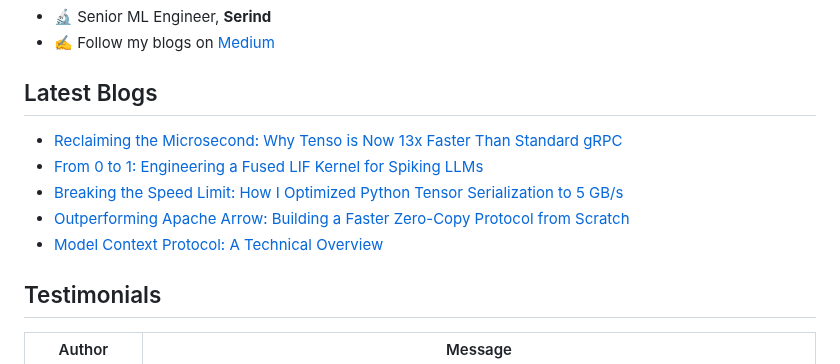
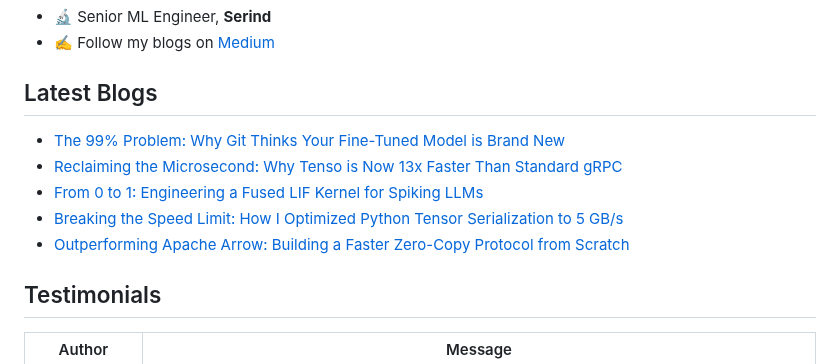
Before and after one commit to Khushiyant/Khushiyant, a Markdown page: README.md, the part around the change. GitHub-like rendering.

Commit message:
Updated with the latest blog posts

```diff
--- a/README.md
+++ b/README.md
@@ -28,11 +28,11 @@
 
 ## Latest Blogs
 <!-- BLOG-POST-LIST:START -->
+- [The 99% Problem: Why Git Thinks Your Fine-Tuned Model is Brand New](https://khushiyant.medium.com/the-99-problem-why-git-thinks-your-fine-tuned-model-is-brand-new-9f8cce727d96?source=rss-8888a6a5b392------2)
 - [Reclaiming the Microsecond: Why Tenso is Now 13x Faster Than Standard gRPC](https://khushiyant.medium.com/reclaiming-the-microsecond-why-tenso-is-now-13x-faster-than-standard-grpc-ee98ab059bb3?source=rss-8888a6a5b392------2)
 - [From 0 to 1: Engineering a Fused LIF Kernel for Spiking LLMs](https://khushiyant.medium.com/from-0-to-1-engineering-a-fused-lif-kernel-for-spiking-llms-70fcac666769?source=rss-8888a6a5b392------2)
 - [Breaking the Speed Limit: How I Optimized Python Tensor Serialization to 5 GB/s](https://khushiyant.medium.com/breaking-the-speed-limit-how-i-optimized-python-tensor-serialization-to-5-gb-s-f28df72ac598?source=rss-8888a6a5b392------2)
 - [Outperforming Apache Arrow: Building a Faster Zero-Copy Protocol from Scratch](https://khushiyant.medium.com/how-i-built-a-python-tensor-protocol-1500x-faster-than-pickle-e0ca4a4b3ed3?source=rss-8888a6a5b392------2)
-- [Model Context Protocol: A Technical Overview](https://khushiyant.medium.com/model-context-protocol-a-technical-overview-96c117a8736f?source=rss-8888a6a5b392------2)
 <!-- BLOG-POST-LIST:END -->
 
 ## Testimonials
```
